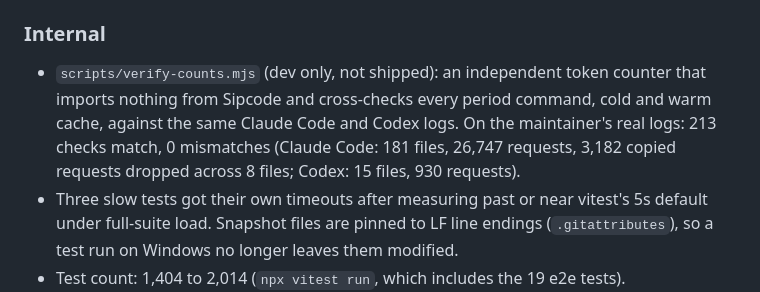
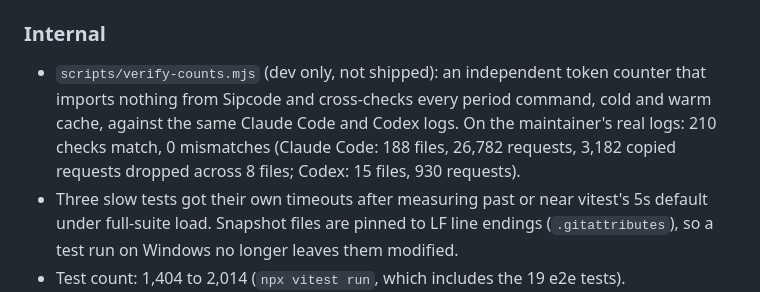
Before and after one commit to Anuj7411/sipcode, a Markdown page: CHANGELOG.md, the part around the change. GitHub-like rendering.

Commit message:
docs: changelog verify-counts numbers from the final run (210 match, 0 mismatch)
Co-Authored-By: Claude Opus 5.5 <noreply@anthropic.com>

```diff
--- a/CHANGELOG.md
+++ b/CHANGELOG.md
@@ -60,7 +60,7 @@ Sipcode now reads OpenAI Codex CLI session logs for spend analytics, and Claude
 - Compressed Codex logs (`.jsonl.zst`) are skipped, and a note says how many.
 
 ### Internal
-- `scripts/verify-counts.mjs` (dev only, not shipped): an independent token counter that imports nothing from Sipcode and cross-checks every period command, cold and warm cache, against the same Claude Code and Codex logs. On the maintainer's real logs: 213 checks match, 0 mismatches (Claude Code: 181 files, 26,747 requests, 3,182 copied requests dropped across 8 files; Codex: 15 files, 930 requests).
+- `scripts/verify-counts.mjs` (dev only, not shipped): an independent token counter that imports nothing from Sipcode and cross-checks every period command, cold and warm cache, against the same Claude Code and Codex logs. On the maintainer's real logs: 210 checks match, 0 mismatches (Claude Code: 188 files, 26,782 requests, 3,182 copied requests dropped across 8 files; Codex: 15 files, 930 requests).
 - Three slow tests got their own timeouts after measuring past or near vitest's 5s default under full-suite load. Snapshot files are pinned to LF line endings (`.gitattributes`), so a test run on Windows no longer leaves them modified.
 - Test count: 1,404 to 2,014 (`npx vitest run`, which includes the 19 e2e tests).
 
```
